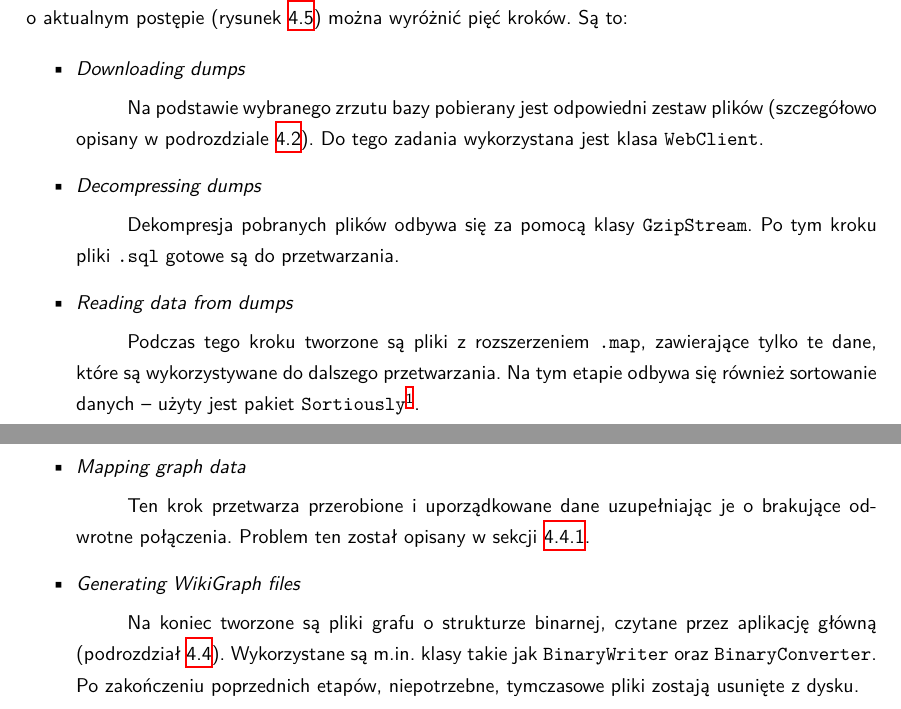
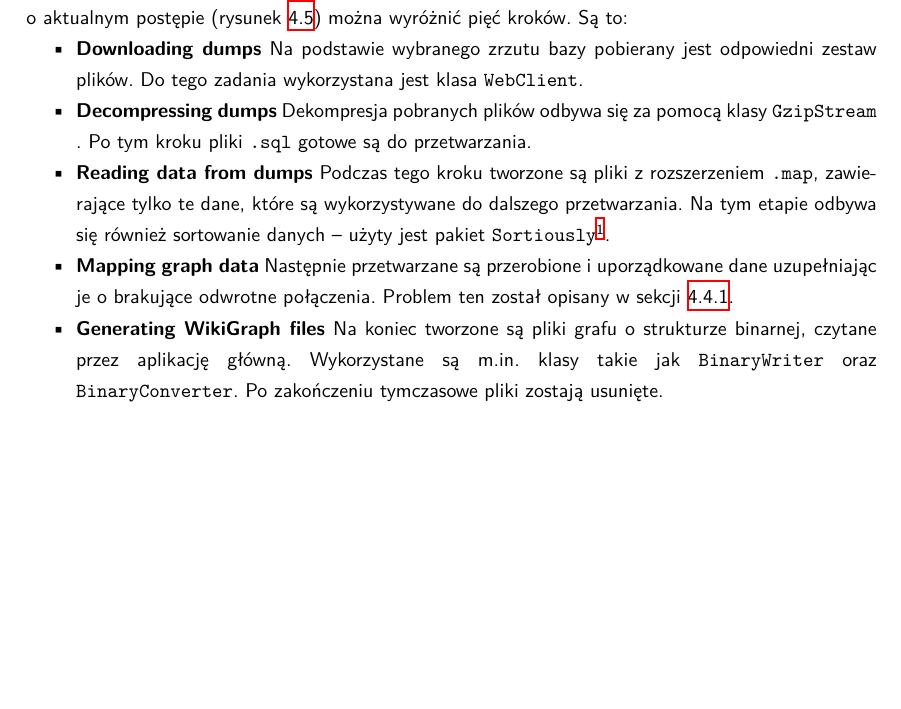
Before and after one commit to wikitools/thesis, a LaTeX thesis (praca.tex, which reads rozdzialy/3_dane/5_narzedzie.tex): two parts of pages 26 and 27 of 54 before the commit and part of page 26 of 53 after it, the two joined at a grey line, cut so that both start at the same text, the shorter picture padded with empty space. Compiled offline with XeLaTeX.

Commit message:
NEVER ENDING LINE BREAK STORY

```diff
--- a/rozdzialy/3_dane/5_narzedzie.tex
+++ b/rozdzialy/3_dane/5_narzedzie.tex
@@ -19,25 +19,10 @@ Użytkownik obsługujący WikiGraph Parser ma możliwość wyboru interesująceg
 
 Przetwarzanie danych jest rozpoczynane po naciśnięciu przycisku \textit{Start}. Na ekranie z informacją o aktualnym postępie (rysunek \ref{fig:parser2}) można wyróżnić pięć kroków. Są to:
 
-\begin{enumerate}[label=\textbullet]
-    \item \textit{Downloading dumps}
-
-    Na podstawie wybranego zrzutu bazy pobierany jest odpowiedni zestaw plików (szczegółowo opisany w podrozdziale \ref{sec:data-download}). Do tego zadania wykorzystana jest klasa \codeinline{WebClient}.
-
-    \item \textit{Decompressing dumps}
-
-    Dekompresja pobranych plików odbywa się za pomocą klasy \codeinline{GzipStream}. Po tym kroku pliki \codeinline{.sql} gotowe są do przetwarzania.
-
-    \item \textit{Reading data from dumps}
-
-    Podczas tego kroku tworzone są pliki z rozszerzeniem \codeinline{.map}, zawierające tylko te dane, które są wykorzystywane do dalszego przetwarzania. Na tym etapie odbywa się również sortowanie danych – użyty jest pakiet \codeinline{Sortiously}\footnote{Pakiet użytkownika fredgdaley2 dostępny jest w serwisie GitHub: https://github.com/fredgdaley2/Sortiously}.
-
-    \item \textit{Mapping graph data}
-
-    Ten krok przetwarza przerobione i uporządkowane dane uzupełniając je o brakujące odwrotne połączenia. Problem ten został opisany w sekcji \ref{sec:generating-missing-files}.
-
-    \item \textit{Generating WikiGraph files}
-
-    Na koniec tworzone są pliki grafu o strukturze binarnej, czytane przez aplikację główną (podrozdział \ref{sec:data-files}). Wykorzystane są m.in. klasy takie jak \codeinline{BinaryWriter} oraz \codeinline{BinaryConverter}. Po zakończeniu poprzednich etapów, niepotrzebne, tymczasowe pliki zostają usunięte z dysku.
-
-\end{enumerate}
+\begin{itemize}
+    \item \textbf{Downloading dumps} Na podstawie wybranego zrzutu bazy pobierany jest odpowiedni zestaw plików. Do tego zadania wykorzystana jest klasa \codeinline{WebClient}.
+    \item \textbf{Decompressing dumps} Dekompresja pobranych plików odbywa się za pomocą klasy~\codeinline{GzipStream}. Po tym kroku pliki \codeinline{.sql} gotowe są do przetwarzania.
+    \item \textbf{Reading data from dumps} Podczas tego kroku tworzone są pliki z rozszerzeniem \codeinline{.map}, zawierające tylko te dane, które są wykorzystywane do dalszego przetwarzania. Na tym etapie odbywa się również sortowanie danych – użyty jest pakiet \codeinline{Sortiously}\footnote{Pakiet użytkownika fredgdaley2 dostępny jest w serwisie GitHub: https://github.com/fredgdaley2/Sortiously}.
+    \item \textbf{Mapping graph data} Następnie przetwarzane są przerobione i~uporządkowane dane uzupełniając je~o~brakujące odwrotne połączenia. Problem ten został opisany w sekcji \ref{sec:generating-missing-files}.
+    \item \textbf{Generating WikiGraph files} Na koniec tworzone są pliki grafu o strukturze binarnej, czytane przez aplikację główną. Wykorzystane są m.in. klasy takie jak \codeinline{BinaryWriter} oraz\linebreak \codeinline{BinaryConverter}. Po zakończeniu tymczasowe pliki zostają usunięte.
+\end{itemize}
```
Also changed, not shown: rozdzialy/3_dane/4_struktura.tex (+1 -1 lines).
